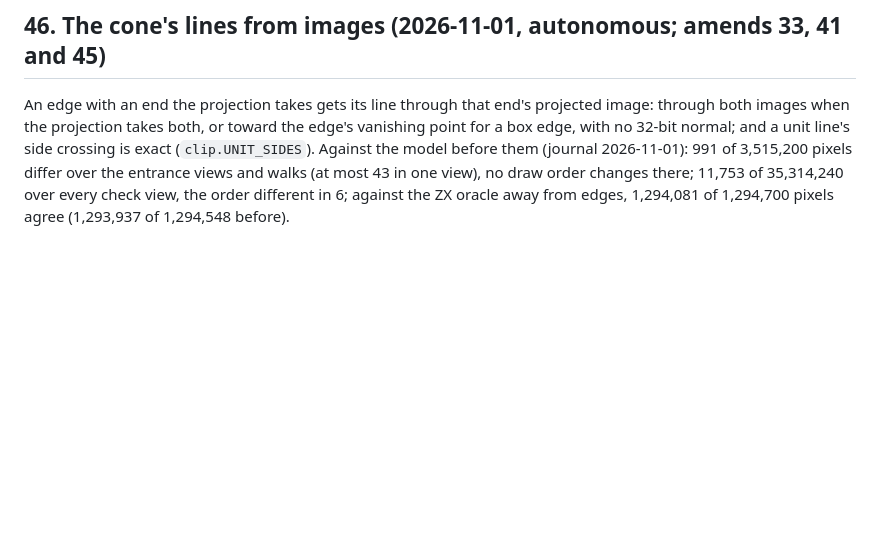
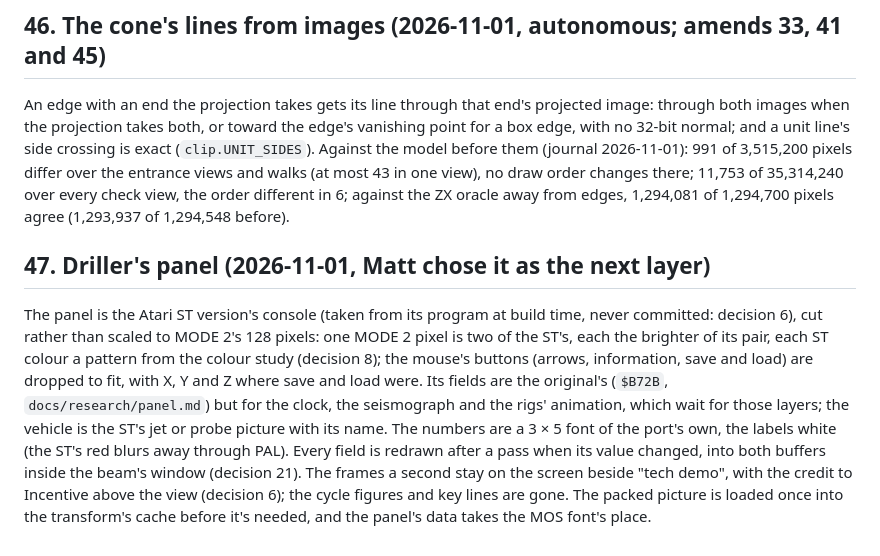
Before and after one commit to mattgodbolt/freescape-beeb, a Markdown page: docs/decisions.md, the part around the change. GitHub-like rendering; blank space fills up the shorter version.

```diff
--- a/docs/decisions.md
+++ b/docs/decisions.md
@@ -554,3 +554,22 @@ the entrance views and walks (at most 43 in one view), no draw order
 changes there; 11,753 of 35,314,240 over every check view, the order
 different in 6; against the ZX oracle away from edges, 1,294,081 of
 1,294,700 pixels agree (1,293,937 of 1,294,548 before).
+
+## 47. Driller's panel (2026-11-01, Matt chose it as the next layer)
+
+The panel is the Atari ST version's console (taken from its program at
+build time, never committed: decision 6), cut rather than scaled to
+MODE 2's 128 pixels: one MODE 2 pixel is two of the ST's, each the
+brighter of its pair, each ST colour a pattern from the colour study
+(decision 8); the mouse's buttons (arrows, information, save and load)
+are dropped to fit, with X, Y and Z where save and load were. Its fields
+are the original's (`$B72B`, `docs/research/panel.md`) but for the clock,
+the seismograph and the rigs' animation, which wait for those layers; the
+vehicle is the ST's jet or probe picture with its name. The numbers are a
+3 × 5 font of the port's own, the labels white (the ST's red blurs away
+through PAL). Every field is redrawn after a pass when its value changed,
+into both buffers inside the beam's window (decision 21). The frames a
+second stay on the screen beside "tech demo", with the credit to Incentive
+above the view (decision 6); the cycle figures and key lines are gone. The
+packed picture is loaded once into the transform's cache before it's
+needed, and the panel's data takes the MOS font's place.
```
Also changed, not shown: README.md (+8 -6 lines), docs/journal.md (+16 -0 lines), docs/images/disc_live.png, docs/images/disc_panel.png (added), 1 other file.
